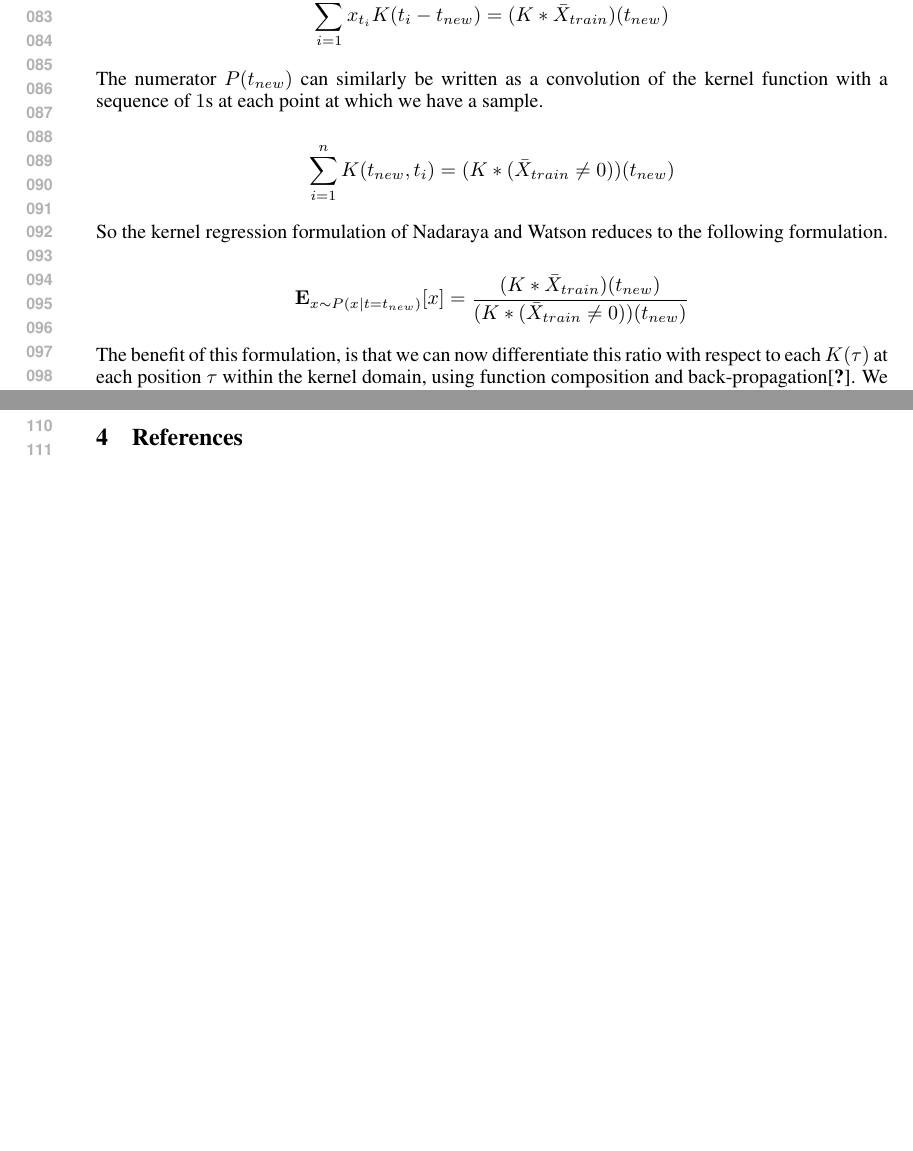
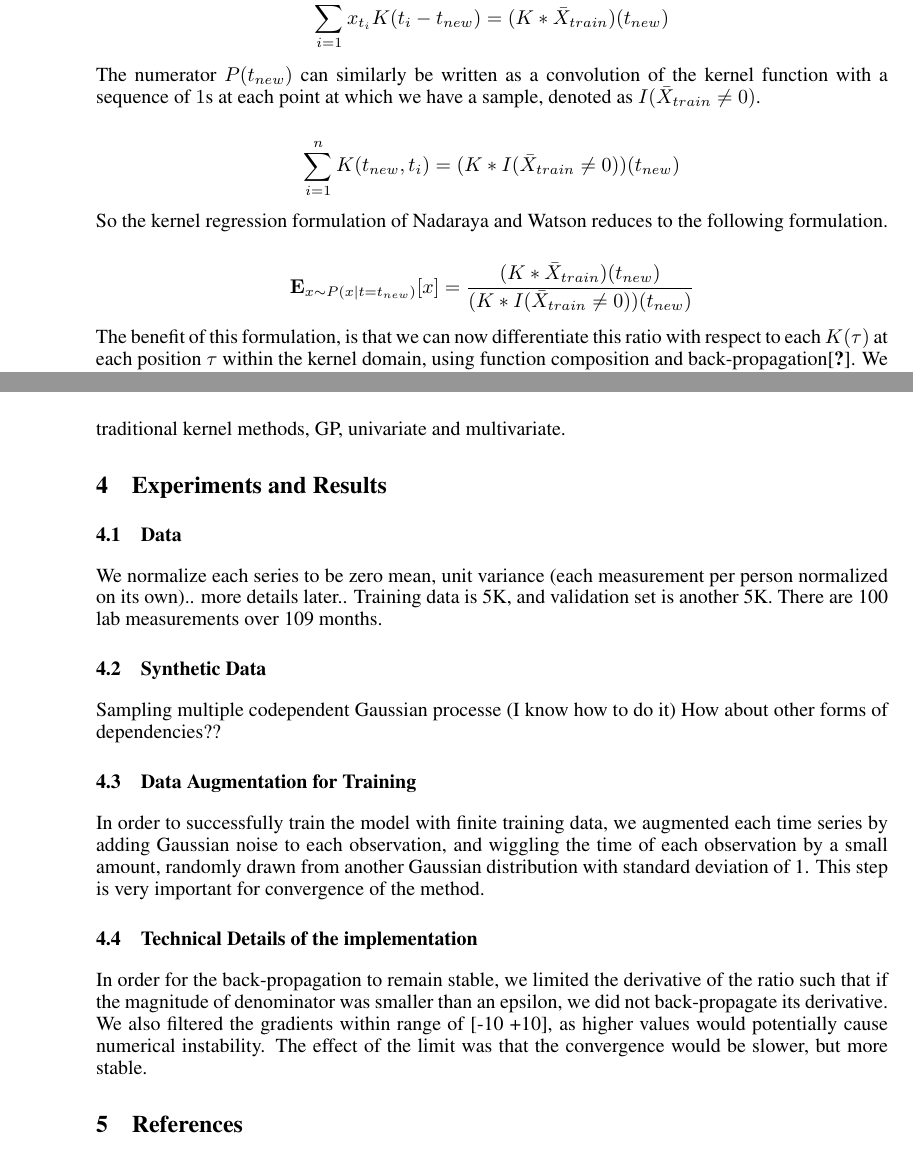
Before and after one commit to PorkShoulderHolder/bigtoe, a LaTeX paper (paper/nips2015.tex): two parts of pages 2 and 3 of 3, joined at a grey line, cut so that both start at the same text, the shorter picture padded with empty space. Compiled offline with pdfLaTeX.

Commit message:
updated paper

```diff
--- a/paper/nips2015.tex
+++ b/paper/nips2015.tex
@@ -3,11 +3,11 @@
 \usepackage{hyperref}
 \usepackage{url}
 %\documentstyle[nips14submit_09,times,art10]{article} % For LaTeX 2.09
-\title{Differentiable Kernel Regression via Convolutional Neural Networks}
+\title{Differentiable Kernel Regression using Convolutional Neural Networks}
 
 \author{
 Narges \\
-\And
+\AND
 David
 }
 
@@ -22,13 +22,11 @@ David
 \newcommand{\fix}{\marginpar{FIX}}
 \newcommand{\new}{\marginpar{NEW}}
 
-%\nipsfinalcopy % Uncomment for camera-ready version
+\nipsfinalcopy % Uncomment for camera-ready version
 
 \begin{document}
 
-
 \maketitle
-
 \begin{abstract}
 Kernel methods have relied on parametric kernels and cross validation to recover the kernel family and optimal parameters. This severely limits the power of these methods in kernel density estimation, regression, and any consequent tasks. In this paper, we provide a simple formulation of kernel regression based on convolution, which enables us to learn the kernel function and parameters directly from temporal data. We show how learning kernels improves the quality of density estimation and regression, compared to traditional cross validation within parametric families of kernels. Moreover, we show our method can easily extend to multivariate input with structural and temporal dependencies, and is able to recover dependency structure on the input time series automatically.
 \end{abstract}
@@ -63,13 +61,13 @@ We can now rewrite the nonparametric regression using convolution operator. Deno
 
 $$ \sum_{i=1}^n{x_{t_{i}}K(t_{i} - t_{new})} = (K \ast \bar X_{train}) (t_{new})$$
 
-The numerator $P(t_{new})$ can similarly be written as a convolution of the kernel function with a sequence of $1$s at each point at which we have a sample.
+The numerator $P(t_{new})$ can similarly be written as a convolution of the kernel function with a sequence of $1$s at each point at which we have a sample, denoted as $I(\bar X_{train} \neq 0)$.
 
-$$ \sum_{i=1}^n{K(t_{new}, t_{i})} = (K \ast (\bar X_{train} \neq 0)) (t_{new}) $$
+$$ \sum_{i=1}^n{K(t_{new}, t_{i})} = (K \ast I(\bar X_{train} \neq 0)) (t_{new}) $$
 
 So the kernel regression formulation of Nadaraya and Watson reduces to the following formulation.
 
-$$ \mathbf{E}_{x \sim P(x|t=t_{new})}[x] = \frac{(K \ast \bar X_{train}) (t_{new})}{(K \ast (\bar X_{train} \neq 0)) (t_{new})} $$
+$$ \mathbf{E}_{x \sim P(x|t=t_{new})}[x] = \frac{(K \ast \bar X_{train}) (t_{new})}{(K \ast I(\bar X_{train} \neq 0)) (t_{new})} $$
 
-The benefit of this formulation, is that we can now differentiate this ratio with respect to each $K(\tau)$ at each position $\tau$ within the kernel domain, using function composition and back-propagation\cite{}. We can also compose this differentiable kernel regression module within any subsequent differentiable operators and perform multiple tasks such as classification, reconstruction or beyond via gradient descent and back-propagation. In practice, we assume the domain of K is bounded over $[-M M]$ range, therefore the learning task will have $2M+1$ parameters.
+The benefit of this formulation, is that we can now differentiate this ratio with respect to each $K(\tau)$ at each position $\tau$ within the kernel domain, using function composition and back-propagation\cite{}. We can also compose this differentiable kernel regression module within any subsequent differentiable operators and perform multiple tasks such as classification, reconstruction or beyond via gradient descent and back-propagation. In this paper, we used leave-one-out imputation mean squared error as the loss function. In practice, we assume the domain of K is bounded over $[-M M]$ range, therefore the learning task will have $2M+1$ parameters.
 
@@ -77,6 +83,23 @@ Our formulation easily extends beyond single time series. Assuming that we now h
+\end{figure}
+
 
 \section{Related Work}
+traditional kernel methods, GP, univariate and multivariate.
 
+\section{Experiments and Results}
+\subsection{Data}
+We normalize each series to be zero mean, unit variance (each measurement per person normalized on its own).. more details later..
+Training data is 5K, and validation set is another 5K. There are 100 lab measurements over 109 months.
+
+\subsection{Synthetic Data}
+Sampling multiple codependent Gaussian processe (I know how to do it)
+How about other forms of dependencies??
+
+\subsection{Data Augmentation for Training}
+In order to successfully train the model with finite training data, we augmented each time series by adding Gaussian noise to each observation, and wiggling the time of each observation by a small amount, randomly drawn from another Gaussian distribution with standard deviation of 1. This step is very important for convergence of the method.
+
+\subsection{Technical Details of the implementation}
+In order for the back-propagation to remain stable, we limited the derivative of the ratio such that if the magnitude of denominator was smaller than an epsilon, we did not back-propagate its derivative. We also filtered the gradients within range of [-10 +10], as higher values would potentially cause numerical instability. The effect of the limit was that the convergence would be slower, but more stable.
 
 % \begin{figure}[h]
 % \begin{center}
```
Also changed, not shown: paper/nips2015.tex (10 more changed lines).
